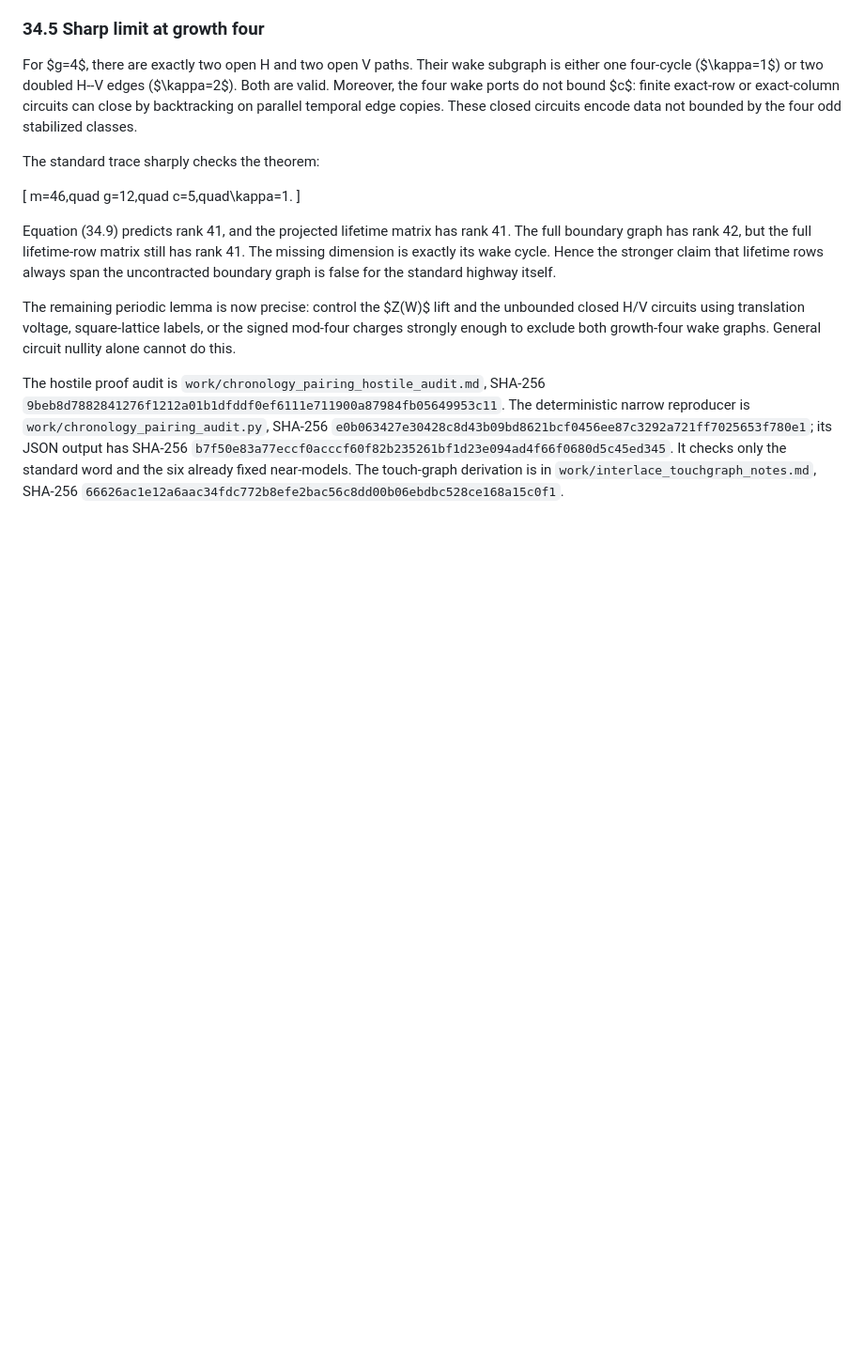
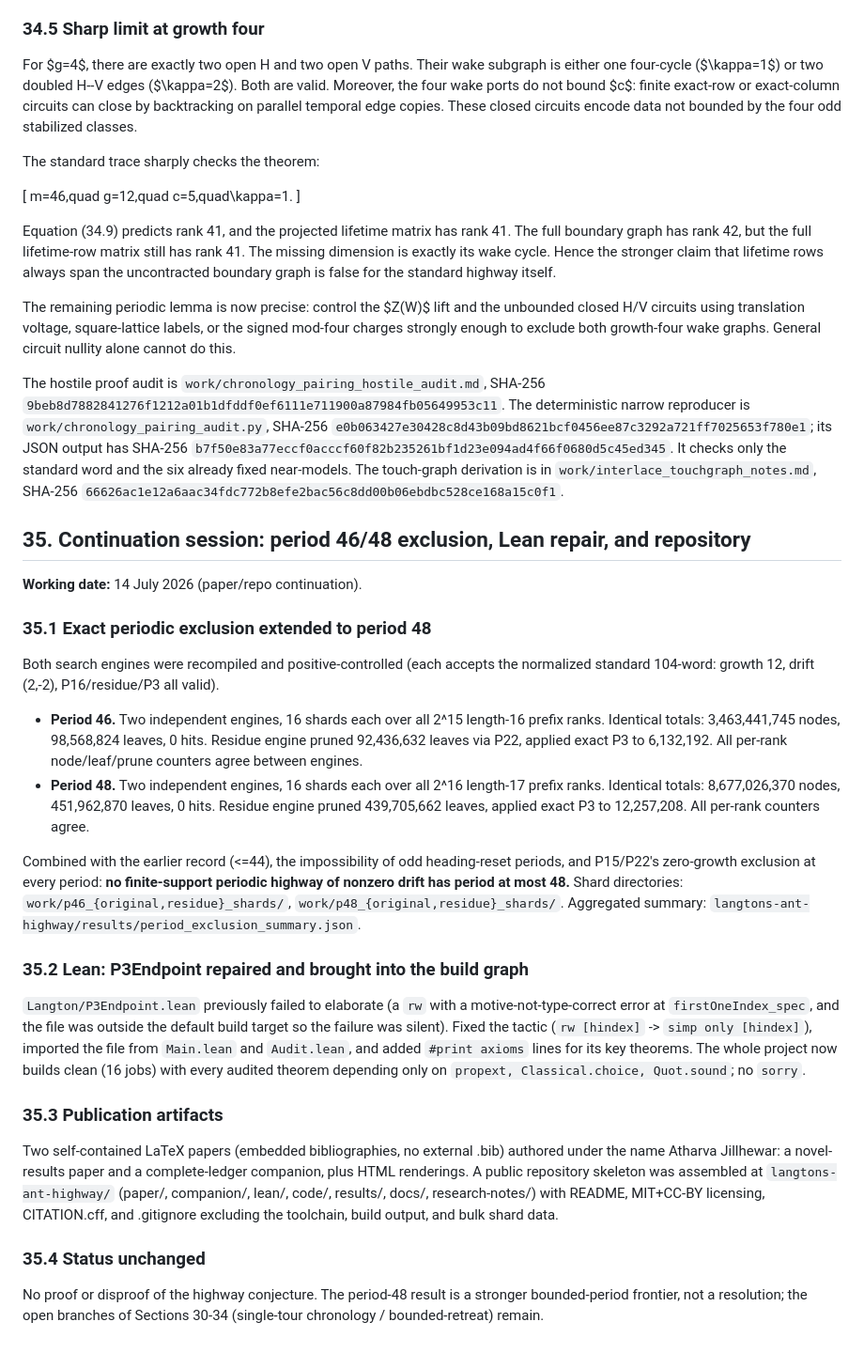
Before and after one commit to Atharva12456/langtons-ant-highway, a Markdown page: research-notes/proof_journal.md, the part around the change. Shown at 94% size. Drawn GitHub-style; blank space fills up the shorter version.

Commit message:
Update research journal and handoff: period-48 exclusion, Lean P3Endpoint repair
Co-Authored-By: Claude Opus 4.8 <noreply@anthropic.com>

```diff
--- a/research-notes/proof_journal.md
+++ b/research-notes/proof_journal.md
@@ -2669,3 +2669,48 @@ Equation (34.9) predicts rank 41, and the projected lifetime matrix has rank 41.
 The remaining periodic lemma is now precise: control the $Z(W)$ lift and the unbounded closed H/V circuits using translation voltage, square-lattice labels, or the signed mod-four charges strongly enough to exclude both growth-four wake graphs.  General circuit nullity alone cannot do this.
 
 The hostile proof audit is `work/chronology_pairing_hostile_audit.md`, SHA-256 `9beb8d7882841276f1212a01b1dfddf0ef6111e711900a87984fb05649953c11`.  The deterministic narrow reproducer is `work/chronology_pairing_audit.py`, SHA-256 `e0b063427e30428c8d43b09bd8621bcf0456ee87c3292a721ff7025653f780e1`; its JSON output has SHA-256 `b7f50e83a77eccf0acccf60f82b235261bf1d23e094ad4f66f0680d5c45ed345`.  It checks only the standard word and the six already fixed near-models.  The touch-graph derivation is in `work/interlace_touchgraph_notes.md`, SHA-256 `66626ac1e12a6aac34fdc772b8efe2bac56c8dd00b06ebdbc528ce168a15c0f1`.
+
+## 35. Continuation session: period 46/48 exclusion, Lean repair, and repository
+
+**Working date:** 14 July 2026 (paper/repo continuation).
+
+### 35.1 Exact periodic exclusion extended to period 48
+Both search engines were recompiled and positive-controlled (each accepts the
+normalized standard 104-word: growth 12, drift (2,-2), P16/residue/P3 all valid).
+
+- **Period 46.** Two independent engines, 16 shards each over all 2^15 length-16
+  prefix ranks. Identical totals: 3,463,441,745 nodes, 98,568,824 leaves, 0 hits.
+  Residue engine pruned 92,436,632 leaves via P22, applied exact P3 to 6,132,192.
+  All per-rank node/leaf/prune counters agree between engines.
+- **Period 48.** Two independent engines, 16 shards each over all 2^16 length-17
+  prefix ranks. Identical totals: 8,677,026,370 nodes, 451,962,870 leaves, 0 hits.
+  Residue engine pruned 439,705,662 leaves, applied exact P3 to 12,257,208. All
+  per-rank counters agree.
+
+Combined with the earlier record (<=44), the impossibility of odd heading-reset
+periods, and P15/P22's zero-growth exclusion at every period: **no finite-support
+periodic highway of nonzero drift has period at most 48.** Shard directories:
+`work/p46_{original,residue}_shards/`, `work/p48_{original,residue}_shards/`.
+Aggregated summary: `langtons-ant-highway/results/period_exclusion_summary.json`.
+
+### 35.2 Lean: P3Endpoint repaired and brought into the build graph
+`Langton/P3Endpoint.lean` previously failed to elaborate (a `rw` with a
+motive-not-type-correct error at `firstOneIndex_spec`, and the file was outside the
+default build target so the failure was silent). Fixed the tactic (`rw [hindex]` ->
+`simp only [hindex]`), imported the file from `Main.lean` and `Audit.lean`, and added
+`#print axioms` lines for its key theorems. The whole project now builds clean (16
+jobs) with every audited theorem depending only on `propext, Classical.choice,
+Quot.sound`; no `sorry`.
+
+### 35.3 Publication artifacts
+Two self-contained LaTeX papers (embedded bibliographies, no external .bib) authored
+under the name Atharva Jillhewar: a novel-results paper and a complete-ledger
+companion, plus HTML renderings. A public repository skeleton was assembled at
+`langtons-ant-highway/` (paper/, companion/, lean/, code/, results/, docs/,
+research-notes/) with README, MIT+CC-BY licensing, CITATION.cff, and .gitignore
+excluding the toolchain, build output, and bulk shard data.
+
+### 35.4 Status unchanged
+No proof or disproof of the highway conjecture. The period-48 result is a stronger
+bounded-period frontier, not a resolution; the open branches of Sections 30-34
+(single-tour chronology / bounded-retreat) remain.
```
Also changed, not shown: research-notes/compute_handoff.md (+3 -0 lines).
